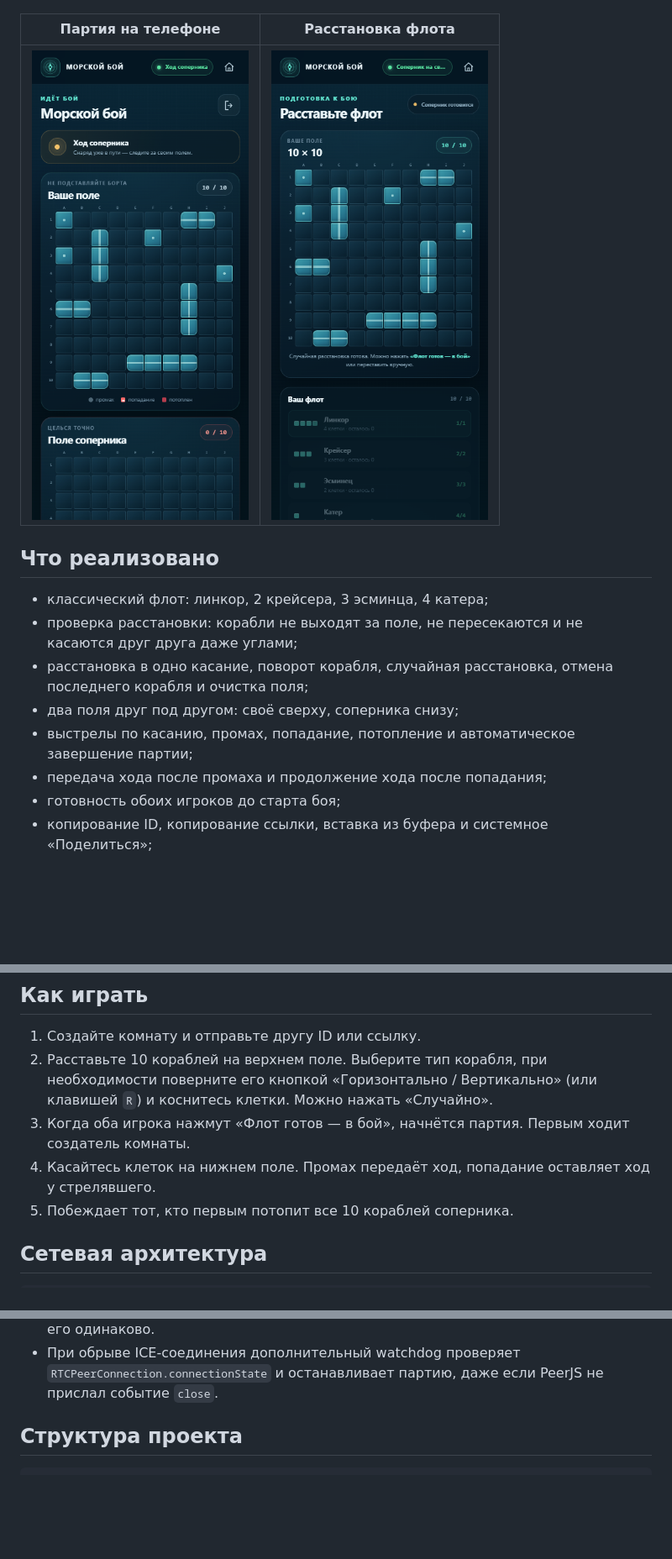
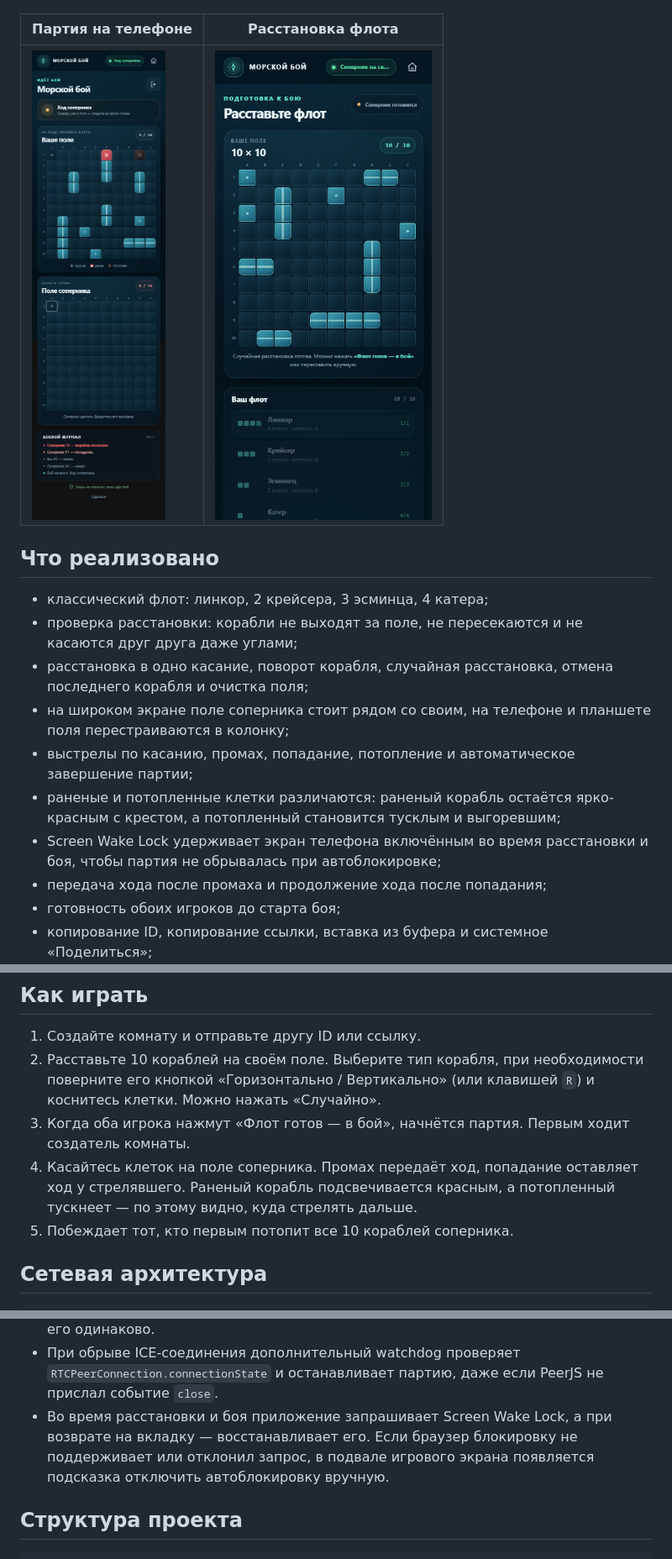
Before and after one commit to aladdin-dev/dpskSeaBattle, a Markdown page: README.md, 3 parts joined by grey strips. Shown at 84% size. Drawn GitHub-style; pictures changed too: docs/screenshots/game-mobile.png; blank space fills up the shorter version.

Commit message:
Раскладка полей на десктопе, тусклые потопленные клетки, Screen Wake Lock

```diff
--- a/README.md
+++ b/README.md
@@ -17,9 +17,14 @@
   касаются друг друга даже углами;
 - расстановка в одно касание, поворот корабля, случайная расстановка, отмена
   последнего корабля и очистка поля;
-- два поля друг под другом: своё сверху, соперника снизу;
+- на широком экране поле соперника стоит рядом со своим, на телефоне и
+  планшете поля перестраиваются в колонку;
 - выстрелы по касанию, промах, попадание, потопление и автоматическое
   завершение партии;
+- раненые и потопленные клетки различаются: раненый корабль остаётся ярко-красным
+  с крестом, а потопленный становится тусклым и выгоревшим;
+- Screen Wake Lock удерживает экран телефона включённым во время расстановки и
+  боя, чтобы партия не обрывалась при автоблокировке;
 - передача хода после промаха и продолжение хода после попадания;
 - готовность обоих игроков до старта боя;
 - копирование ID, копирование ссылки, вставка из буфера и системное «Поделиться»;
@@ -59,13 +64,14 @@ npm start
 ## Как играть
 
 1. Создайте комнату и отправьте другу ID или ссылку.
-2. Расставьте 10 кораблей на верхнем поле. Выберите тип корабля, при
+2. Расставьте 10 кораблей на своём поле. Выберите тип корабля, при
    необходимости поверните его кнопкой «Горизонтально / Вертикально» (или
    клавишей `R`) и коснитесь клетки. Можно нажать «Случайно».
 3. Когда оба игрока нажмут «Флот готов — в бой», начнётся партия. Первым ходит
    создатель комнаты.
-4. Касайтесь клеток на нижнем поле. Промах передаёт ход, попадание оставляет
-   ход у стрелявшего.
+4. Касайтесь клеток на поле соперника. Промах передаёт ход, попадание
+   оставляет ход у стрелявшего. Раненый корабль подсвечивается красным, а
+   потопленный тускнеет — по этому видно, куда стрелять дальше.
 5. Побеждает тот, кто первым потопит все 10 кораблей соперника.
 
 ## Сетевая архитектура
@@ -140,6 +146,10 @@ PeerServer и заменить список `SIGNALING_SERVERS` в начале
 - При обрыве ICE-соединения дополнительный watchdog проверяет
   `RTCPeerConnection.connectionState` и останавливает партию, даже если PeerJS
   не прислал событие `close`.
+- Во время расстановки и боя приложение запрашивает Screen Wake Lock, а при
+  возврате на вкладку — восстанавливает его. Если браузер блокировку не
+  поддерживает или отклонил запрос, в подвале игрового экрана появляется
+  подсказка отключить автоблокировку вручную.
 
 ## Структура проекта
 
```
Also changed, not shown: other parts of README.md (+4 -0 lines), docs/screenshots/game-desktop.png, 4 other files.
